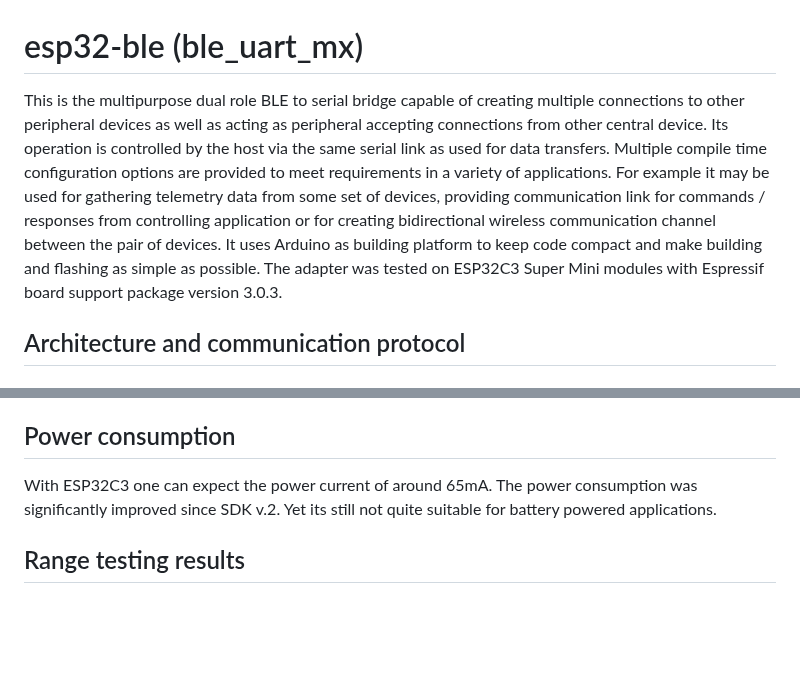
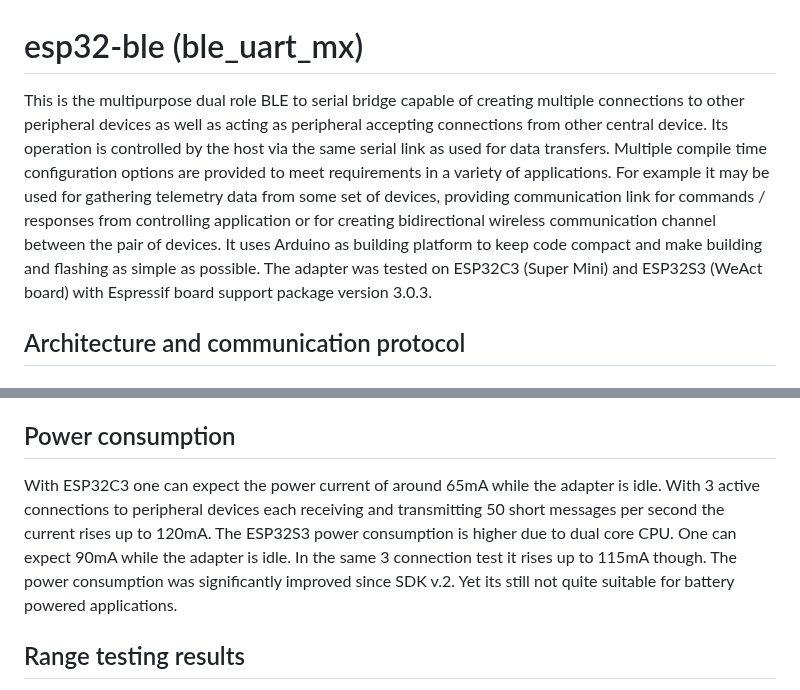
Before and after one commit to olegv142/esp32-ble-uart-mx, a Markdown page: README.md, 2 parts joined by grey strips. Rendered like a GitHub page; blank space fills up the shorter version.

Commit message:
Power consumption info updated

```diff
--- a/README.md
+++ b/README.md
@@ -1,5 +1,5 @@
 # esp32-ble (ble_uart_mx)
-This is the multipurpose dual role BLE to serial bridge capable of creating multiple connections to other peripheral devices as well as acting as peripheral accepting connections from other central device. Its operation is controlled by the host via the same serial link as used for data transfers. Multiple compile time configuration options are provided to meet requirements in a variety of applications. For example it may be used for gathering telemetry data from some set of devices, providing communication link for commands / responses from controlling application or for creating bidirectional wireless communication channel between the pair of devices. It uses Arduino as building platform to keep code compact and make building and flashing as simple as possible. The adapter was tested on ESP32C3 Super Mini modules with Espressif board support package version 3.0.3.
+This is the multipurpose dual role BLE to serial bridge capable of creating multiple connections to other peripheral devices as well as acting as peripheral accepting connections from other central device. Its operation is controlled by the host via the same serial link as used for data transfers. Multiple compile time configuration options are provided to meet requirements in a variety of applications. For example it may be used for gathering telemetry data from some set of devices, providing communication link for commands / responses from controlling application or for creating bidirectional wireless communication channel between the pair of devices. It uses Arduino as building platform to keep code compact and make building and flashing as simple as possible. The adapter was tested on ESP32C3 (Super Mini) and ESP32S3 (WeAct board) with Espressif board support package version 3.0.3.
 
 ## Architecture and communication protocol
 
@@ -102,7 +102,7 @@ If you have only one ESP32 module and want to test **ble_uart_mx** adapter do th
 * try using Serial Monitor and BLE terminal application to send data in both directions
 
 ## Power consumption
-With ESP32C3 one can expect the power current of around 65mA. The power consumption was significantly improved since SDK v.2. Yet its still not quite suitable for battery powered applications.
+With ESP32C3 one can expect the power current of around 65mA while the adapter is idle. With 3 active connections to peripheral devices each receiving and transmitting 50 short messages per second the current rises up to 120mA. The ESP32S3 power consumption is higher due to dual core CPU. One can expect 90mA while the adapter is idle. In the same 3 connection test it rises up to 115mA though. The power consumption was significantly improved since SDK v.2. Yet its still not quite suitable for battery powered applications.
 
 ## Range testing results
 The maximum distance over which we can safely transmit data is an important issue in many applications. Typically small and cheap ESP32 modules have tiny chip antenna soldered on board. With such modules one can expect the operating distance around 10 meters. The efficiency of such chip antenna is close to nothing. Even printed circuit antenna is better and gives you more range. The external antenna is much better choice. One can solder it instead of the chip antenna as shown on the figure below.
```
